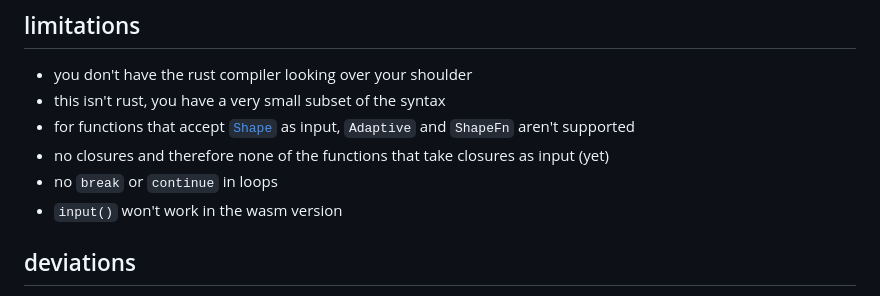
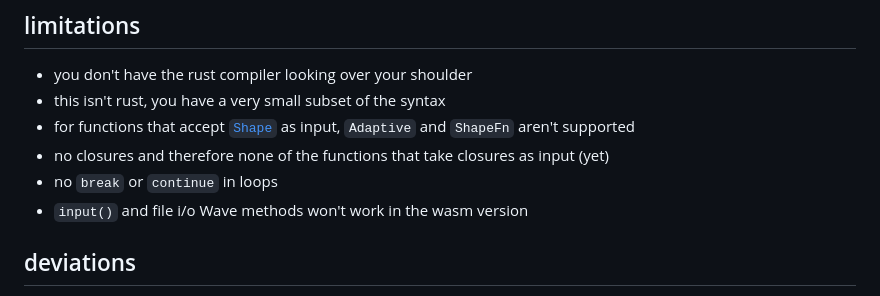
Before and after one commit to tomara-x/lapis, a Markdown page: README.md, the part around the change. Drawn GitHub-style.

Commit message:
no file io

```diff
--- a/README.md
+++ b/README.md
@@ -15,7 +15,7 @@ execute `set_out_device(0,0);` for audio output to work
 - for functions that accept [`Shape`](https://docs.rs/fundsp/latest/fundsp/shape/trait.Shape.html) as input, `Adaptive` and `ShapeFn` aren't supported
 - no closures and therefore none of the functions that take closures as input (yet)
 - no `break` or `continue` in loops
-- `input()` won't work in the wasm version
+- `input()` and file i/o Wave methods won't work in the wasm version
 
 ## deviations
 - every nodes is wrapped in a `Net`, it's all nets (﻿🌍﻿ 🧑‍🚀﻿ 🔫﻿ 🧑‍🚀﻿)
```
